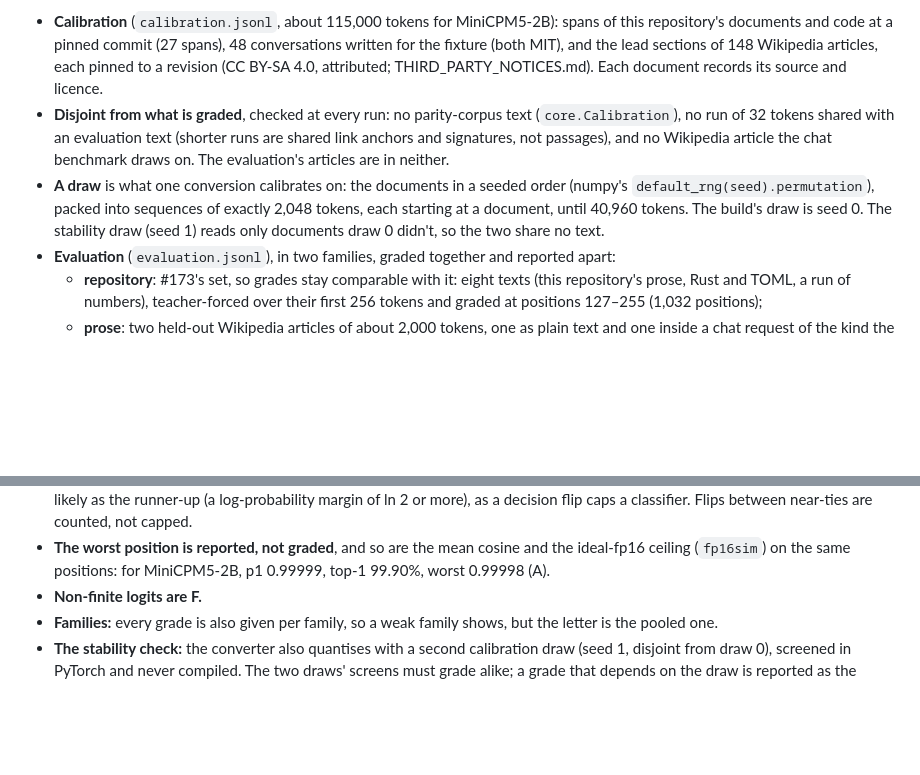
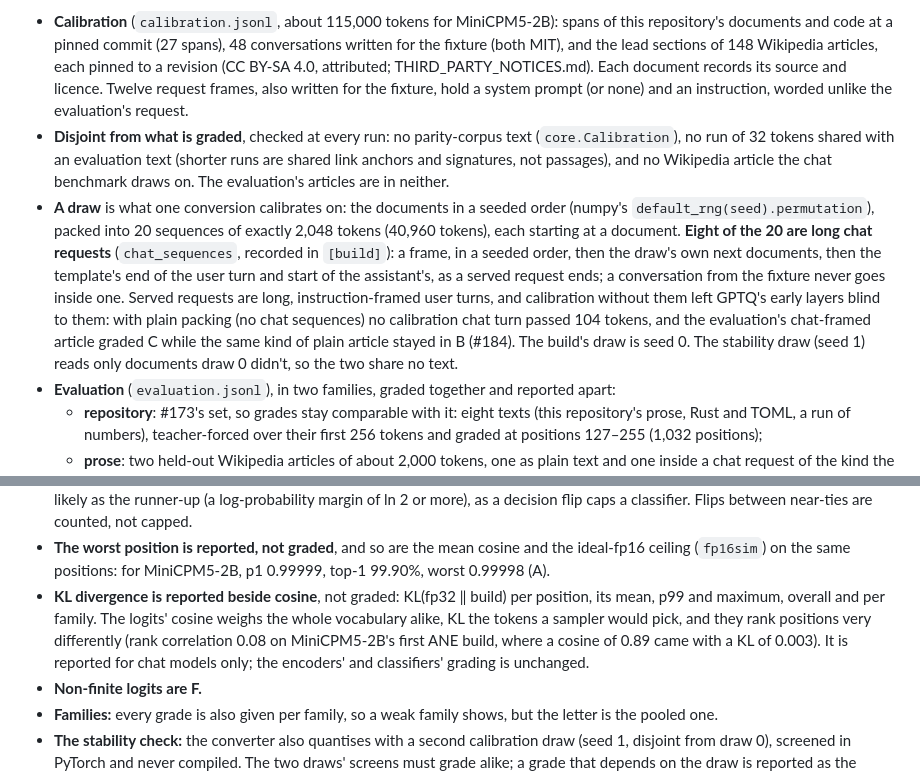
Before and after one commit to ironblock/sidekick, a Markdown page: docs/CONVERTING.md, 2 parts joined by grey strips. GitHub-like rendering; blank space fills up the shorter version.

Commit message:
docs: causal-LM chat-request calibration sequences and the KL report
CONVERTING.md describes the request frames, the eight chat-request
sequences of a draw and why they exist, and KL divergence reported beside
the logits' cosine for chat models only (not a grading criterion; the
encoders' and classifiers' grading is unchanged).

Co-Authored-By: Claude Opus 5.5 <noreply@anthropic.com>

```diff
--- a/docs/CONVERTING.md
+++ b/docs/CONVERTING.md
@@ -578,17 +578,28 @@ a new model.
   commit (27 spans), 48 conversations written for the fixture (both MIT),
   and the lead sections of 148 Wikipedia articles, each pinned to a
   revision (CC BY-SA 4.0, attributed; THIRD_PARTY_NOTICES.md). Each
-  document records its source and licence.
+  document records its source and licence. Twelve request frames, also
+  written for the fixture, hold a system prompt (or none) and an
+  instruction, worded unlike the evaluation's request.
 - **Disjoint from what is graded**, checked at every run: no parity-corpus
   text (`core.Calibration`), no run of 32 tokens shared with an evaluation
   text (shorter runs are shared link anchors and signatures, not passages),
   and no Wikipedia article the chat benchmark draws on. The evaluation's
   articles are in neither.
 - **A draw** is what one conversion calibrates on: the documents in a
-  seeded order (numpy's `default_rng(seed).permutation`), packed into
-  sequences of exactly 2,048 tokens, each starting at a document, until
-  40,960 tokens. The build's draw is seed 0. The stability draw (seed 1)
-  reads only documents draw 0 didn't, so the two share no text.
+  seeded order (numpy's `default_rng(seed).permutation`), packed into 20
+  sequences of exactly 2,048 tokens (40,960 tokens), each starting at a
+  document. **Eight of the 20 are long chat requests** (`chat_sequences`,
+  recorded in `[build]`): a frame, in a seeded order, then the draw's own
+  next documents, then the template's end of the user turn and start of
+  the assistant's, as a served request ends; a conversation from the
+  fixture never goes inside one. Served requests are long,
+  instruction-framed user turns, and calibration without them left GPTQ's
+  early layers blind to them: with plain packing (no chat sequences) no
+  calibration chat turn passed 104 tokens, and the evaluation's chat-framed
+  article graded C while the same kind of plain article stayed in B (#184). The build's
+  draw is seed 0. The stability draw (seed 1) reads only documents draw 0
+  didn't, so the two share no text.
 - **Evaluation** (`evaluation.jsonl`), in two families, graded together and
   reported apart:
   - **repository**: #173's set, so grades stay comparable with it: eight
@@ -635,6 +646,13 @@ fp32's last-position logits.
 - **The worst position is reported, not graded**, and so are the mean
   cosine and the ideal-fp16 ceiling (`fp16sim`) on the same positions:
   for MiniCPM5-2B, p1 0.99999, top-1 99.90%, worst 0.99998 (A).
+- **KL divergence is reported beside cosine**, not graded: KL(fp32 ‖
+  build) per position, its mean, p99 and maximum, overall and per family.
+  The logits' cosine weighs the whole vocabulary alike, KL the tokens a
+  sampler would pick, and they rank positions very differently (rank
+  correlation 0.08 on MiniCPM5-2B's first ANE build, where a cosine of
+  0.89 came with a KL of 0.003). It is reported for chat models only; the
+  encoders' and classifiers' grading is unchanged.
 - **Non-finite logits are F.**
 - **Families:** every grade is also given per family, so a weak family
   shows, but the letter is the pooled one.
```
